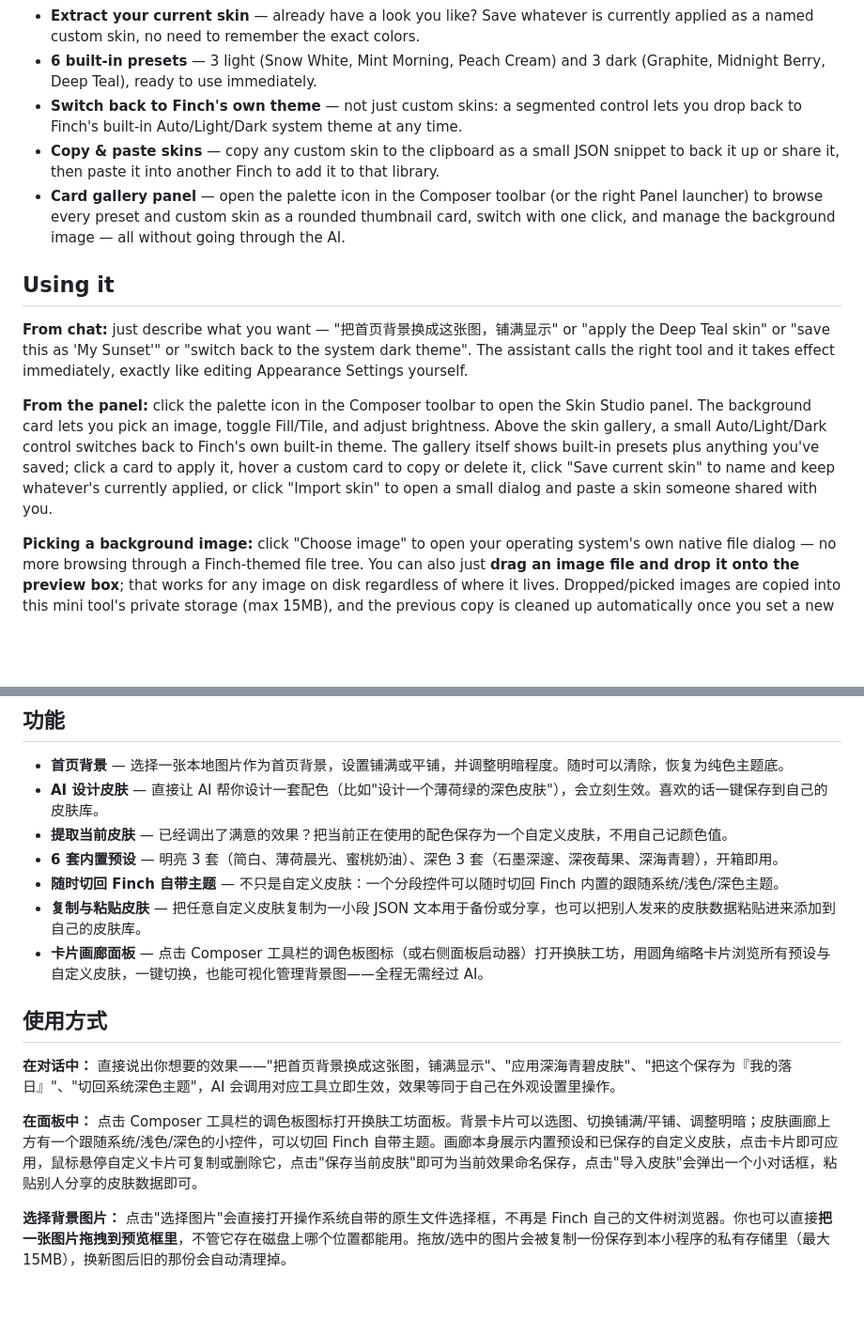
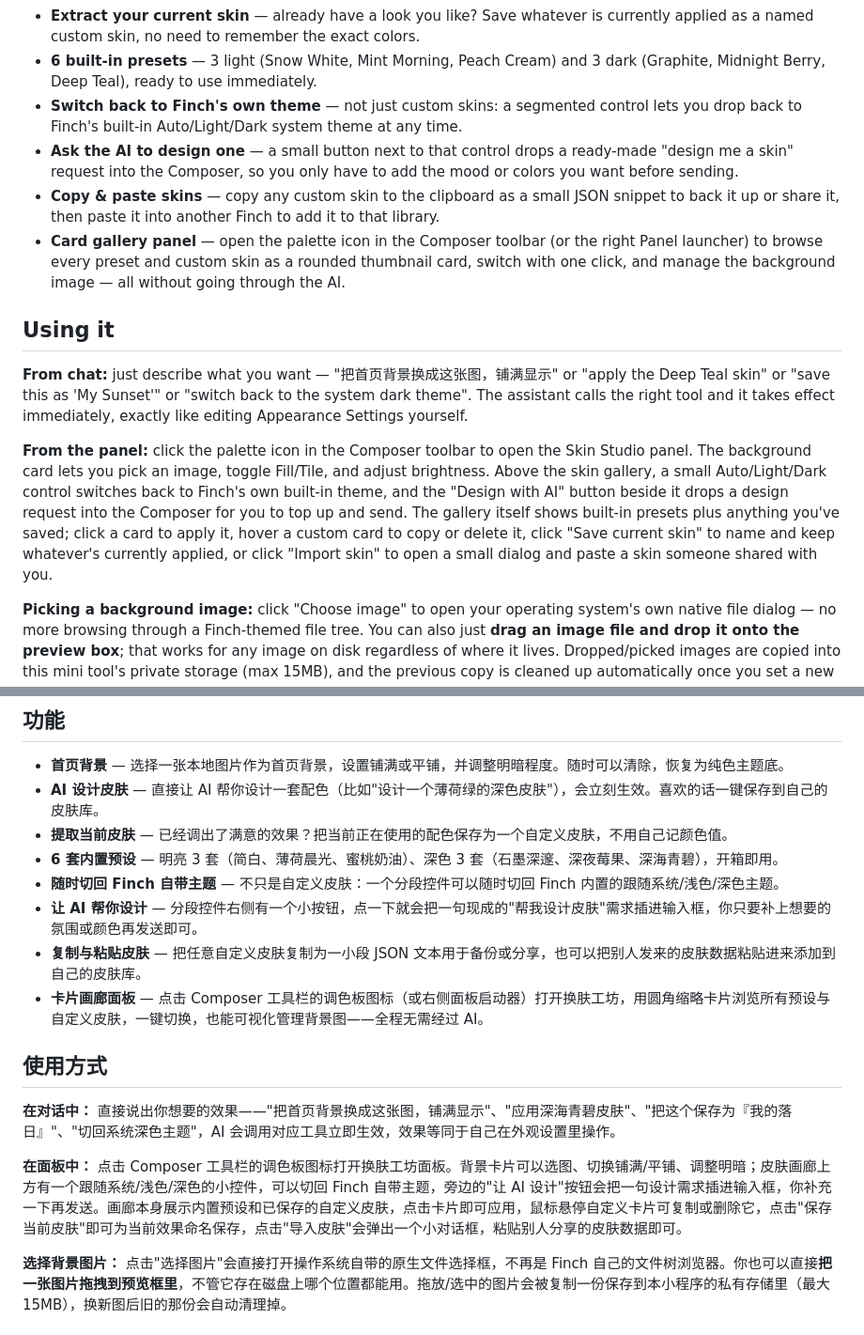
Before and after one commit to puterjam/finch-tools, a Markdown page: finch-skin-studio/README.md, 2 parts joined by grey strips. Shown at 94% size. GitHub-like rendering; blank space fills up the shorter version.

Commit message:
docs(finch-skin-studio): document the Design with AI entry
Co-authored-by: 帕亚 <noreply@finchwork.app>

```diff
--- a/finch-skin-studio/README.md
+++ b/finch-skin-studio/README.md
@@ -9,6 +9,7 @@ Design and manage how Finch looks — Home background and color skins — from o
 - **Extract your current skin** — already have a look you like? Save whatever is currently applied as a named custom skin, no need to remember the exact colors.
 - **6 built-in presets** — 3 light (Snow White, Mint Morning, Peach Cream) and 3 dark (Graphite, Midnight Berry, Deep Teal), ready to use immediately.
 - **Switch back to Finch's own theme** — not just custom skins: a segmented control lets you drop back to Finch's built-in Auto/Light/Dark system theme at any time.
+- **Ask the AI to design one** — a small button next to that control drops a ready-made "design me a skin" request into the Composer, so you only have to add the mood or colors you want before sending.
 - **Copy & paste skins** — copy any custom skin to the clipboard as a small JSON snippet to back it up or share it, then paste it into another Finch to add it to that library.
 - **Card gallery panel** — open the palette icon in the Composer toolbar (or the right Panel launcher) to browse every preset and custom skin as a rounded thumbnail card, switch with one click, and manage the background image — all without going through the AI.
 
@@ -16,7 +17,7 @@ Design and manage how Finch looks — Home background and color skins — from o
 
 **From chat:** just describe what you want — "把首页背景换成这张图，铺满显示" or "apply the Deep Teal skin" or "save this as 'My Sunset'" or "switch back to the system dark theme". The assistant calls the right tool and it takes effect immediately, exactly like editing Appearance Settings yourself.
 
-**From the panel:** click the palette icon in the Composer toolbar to open the Skin Studio panel. The background card lets you pick an image, toggle Fill/Tile, and adjust brightness. Above the skin gallery, a small Auto/Light/Dark control switches back to Finch's own built-in theme. The gallery itself shows built-in presets plus anything you've saved; click a card to apply it, hover a custom card to copy or delete it, click "Save current skin" to name and keep whatever's currently applied, or click "Import skin" to open a small dialog and paste a skin someone shared with you.
+**From the panel:** click the palette icon in the Composer toolbar to open the Skin Studio panel. The background card lets you pick an image, toggle Fill/Tile, and adjust brightness. Above the skin gallery, a small Auto/Light/Dark control switches back to Finch's own built-in theme, and the "Design with AI" button beside it drops a design request into the Composer for you to top up and send. The gallery itself shows built-in presets plus anything you've saved; click a card to apply it, hover a custom card to copy or delete it, click "Save current skin" to name and keep whatever's currently applied, or click "Import skin" to open a small dialog and paste a skin someone shared with you.
 
 **Picking a background image:** click "Choose image" to open your operating system's own native file dialog — no more browsing through a Finch-themed file tree. You can also just **drag an image file and drop it onto the preview box**; that works for any image on disk regardless of where it lives. Dropped/picked images are copied into this mini tool's private storage (max 15MB), and the previous copy is cleaned up automatically once you set a new one.
 
@@ -40,6 +41,7 @@ Design and manage how Finch looks — Home background and color skins — from o
 - **提取当前皮肤** — 已经调出了满意的效果？把当前正在使用的配色保存为一个自定义皮肤，不用自己记颜色值。
 - **6 套内置预设** — 明亮 3 套（简白、薄荷晨光、蜜桃奶油）、深色 3 套（石墨深邃、深夜莓果、深海青碧），开箱即用。
 - **随时切回 Finch 自带主题** — 不只是自定义皮肤：一个分段控件可以随时切回 Finch 内置的跟随系统/浅色/深色主题。
+- **让 AI 帮你设计** — 分段控件右侧有一个小按钮，点一下就会把一句现成的"帮我设计皮肤"需求插进输入框，你只要补上想要的氛围或颜色再发送即可。
 - **复制与粘贴皮肤** — 把任意自定义皮肤复制为一小段 JSON 文本用于备份或分享，也可以把别人发来的皮肤数据粘贴进来添加到自己的皮肤库。
 - **卡片画廊面板** — 点击 Composer 工具栏的调色板图标（或右侧面板启动器）打开换肤工坊，用圆角缩略卡片浏览所有预设与自定义皮肤，一键切换，也能可视化管理背景图——全程无需经过 AI。
 
@@ -47,7 +49,7 @@ Design and manage how Finch looks — Home background and color skins — from o
 
 **在对话中：** 直接说出你想要的效果——"把首页背景换成这张图，铺满显示"、"应用深海青碧皮肤"、"把这个保存为『我的落日』"、"切回系统深色主题"，AI 会调用对应工具立即生效，效果等同于自己在外观设置里操作。
 
-**在面板中：** 点击 Composer 工具栏的调色板图标打开换肤工坊面板。背景卡片可以选图、切换铺满/平铺、调整明暗；皮肤画廊上方有一个跟随系统/浅色/深色的小控件，可以切回 Finch 自带主题。画廊本身展示内置预设和已保存的自定义皮肤，点击卡片即可应用，鼠标悬停自定义卡片可复制或删除它，点击"保存当前皮肤"即可为当前效果命名保存，点击"导入皮肤"会弹出一个小对话框，粘贴别人分享的皮肤数据即可。
+**在面板中：** 点击 Composer 工具栏的调色板图标打开换肤工坊面板。背景卡片可以选图、切换铺满/平铺、调整明暗；皮肤画廊上方有一个跟随系统/浅色/深色的小控件，可以切回 Finch 自带主题，旁边的"让 AI 设计"按钮会把一句设计需求插进输入框，你补充一下再发送。画廊本身展示内置预设和已保存的自定义皮肤，点击卡片即可应用，鼠标悬停自定义卡片可复制或删除它，点击"保存当前皮肤"即可为当前效果命名保存，点击"导入皮肤"会弹出一个小对话框，粘贴别人分享的皮肤数据即可。
 
 **选择背景图片：** 点击"选择图片"会直接打开操作系统自带的原生文件选择框，不再是 Finch 自己的文件树浏览器。你也可以直接**把一张图片拖拽到预览框里**，不管它存在磁盘上哪个位置都能用。拖放/选中的图片会被复制一份保存到本小程序的私有存储里（最大 15MB），换新图后旧的那份会自动清理掉。
 
```
